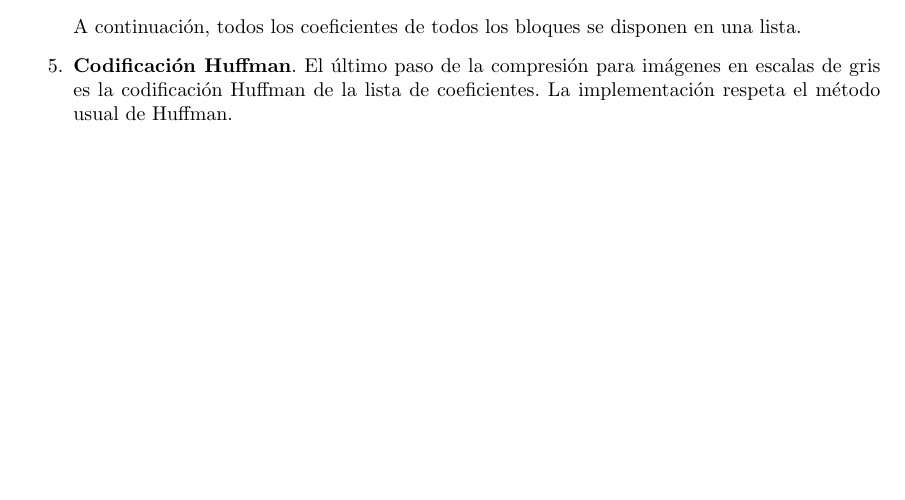
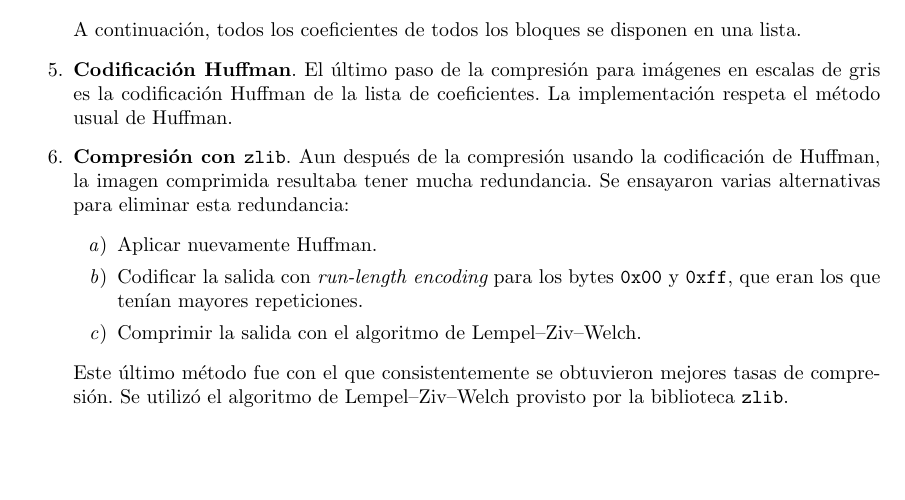
Before and after one commit to jbayardo/dip-tp2, a LaTeX document (doc/informe.tex): part of page 3 of 16, cut so that both start at the same text, the shorter picture padded with empty space. Compiled offline with pdfLaTeX.

Commit message:
Agregado: otro pedazo del informe que se había perdido

```diff
--- a/doc/informe.tex
+++ b/doc/informe.tex
@@ -157,6 +157,22 @@ que es {\em lossy}:
   El último paso de la compresión para imágenes en escalas de
   gris es la codificación Huffman de la lista de coeficientes.
   La implementación respeta el método usual de Huffman.
+\item
+ {\bf Compresión con \texttt{zlib}}.
+ Aun después de la compresión usando la codificación de Huffman,
+ la imagen comprimida resultaba tener mucha redundancia.
+ Se ensayaron varias alternativas para eliminar esta redundancia:
+ \begin{enumerate}
+ \item Aplicar nuevamente Huffman.
+ \item Codificar la salida con {\em run-length encoding} para los bytes
+       \texttt{0x00} y \texttt{0xff},
+       que eran los que tenían mayores repeticiones.
+ \item Comprimir la salida con el algoritmo de Lempel--Ziv--Welch.
+ \end{enumerate}
+ Este último método fue con el que consistentemente se obtuvieron
+ mejores tasas de compresión.
+ Se utilizó el algoritmo de Lempel--Ziv--Welch provisto por la
+ biblioteca \texttt{zlib}.
 \end{enumerate}
 
 \subsection{Compresión de imágenes en color}
```
Also changed, not shown: doc/informe.tex (4 more changed lines).
